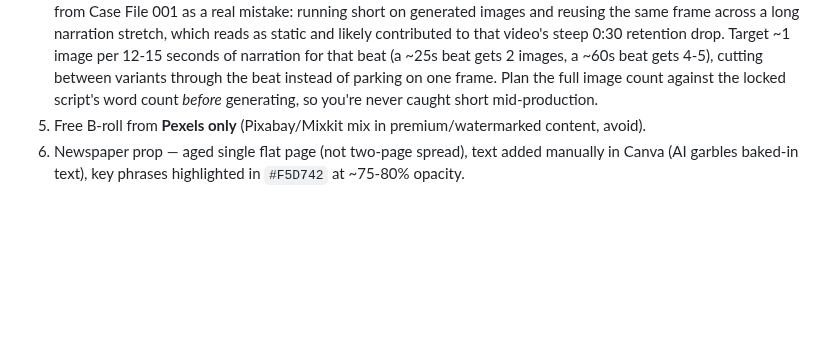
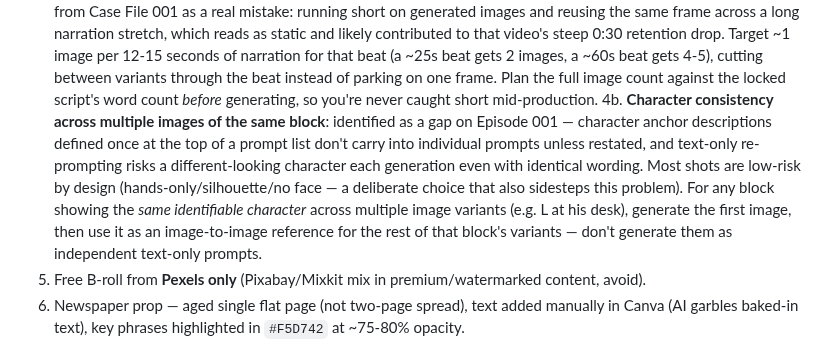
Before and after one commit to labis01/Y-channel, a Markdown page: CLAUDE.md, the part around the change. Rendered like a GitHub page; blank space fills up the shorter version.

```diff
--- a/CLAUDE.md
+++ b/CLAUDE.md
@@ -119,6 +119,15 @@ mid-production; script still gets locked first either way.
    ~25s beat gets 2 images, a ~60s beat gets 4-5), cutting between variants through the beat
    instead of parking on one frame. Plan the full image count against the locked script's word
    count *before* generating, so you're never caught short mid-production.
+4b. **Character consistency across multiple images of the same block**: identified as a gap on
+   Episode 001 — character anchor descriptions defined once at the top of a prompt list don't
+   carry into individual prompts unless restated, and text-only re-prompting risks a
+   different-looking character each generation even with identical wording. Most shots are
+   low-risk by design (hands-only/silhouette/no face — a deliberate choice that also sidesteps
+   this problem). For any block showing the *same identifiable character* across multiple image
+   variants (e.g. L at his desk), generate the first image, then use it as an image-to-image
+   reference for the rest of that block's variants — don't generate them as independent
+   text-only prompts.
 5. Free B-roll from **Pexels only** (Pixabay/Mixkit mix in premium/watermarked content, avoid).
 6. Newspaper prop — aged single flat page (not two-page spread), text added manually in Canva
    (AI garbles baked-in text), key phrases highlighted in `#F5D742` at ~75-80% opacity.
```
Also changed, not shown: scripts/episode-001-image-video-prompts.md (+20 -6 lines).
